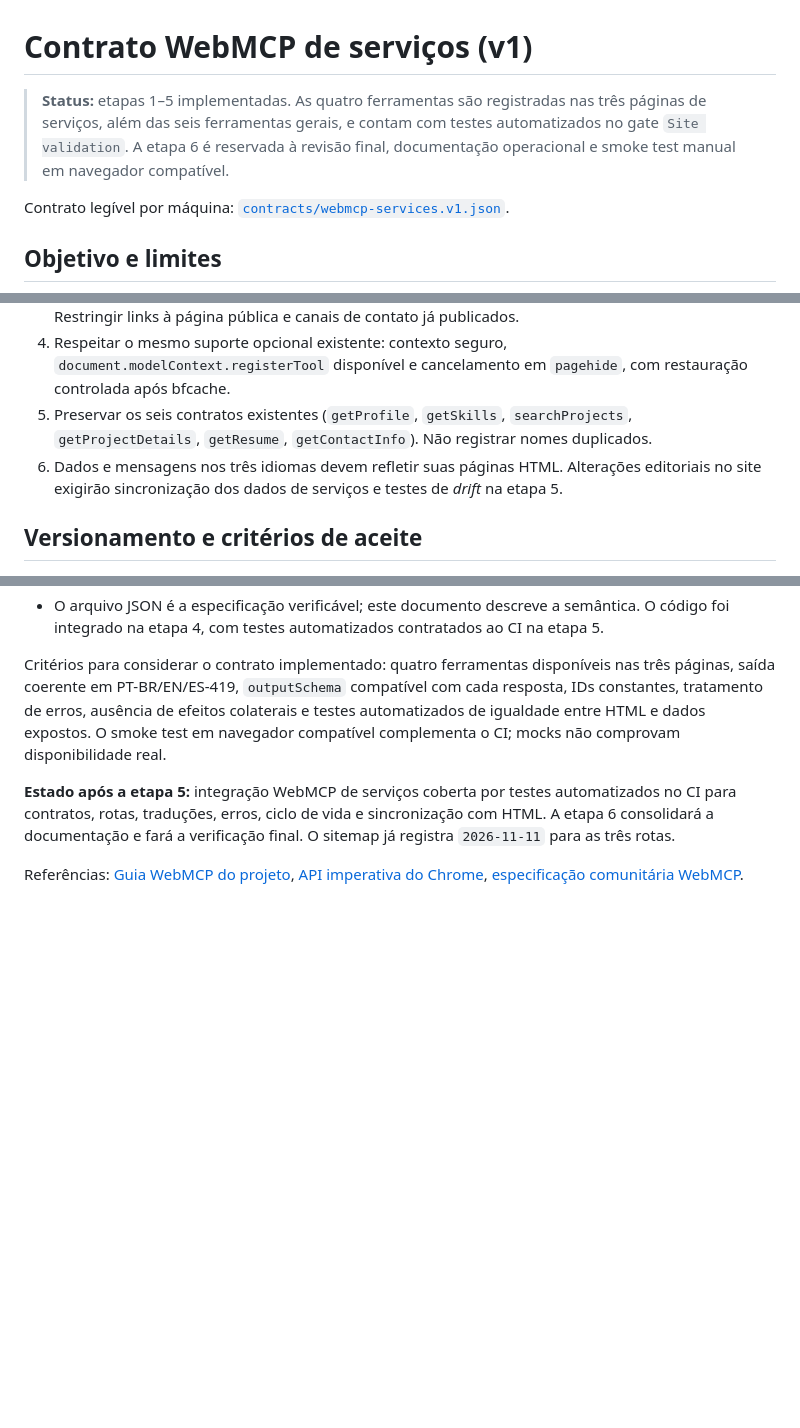
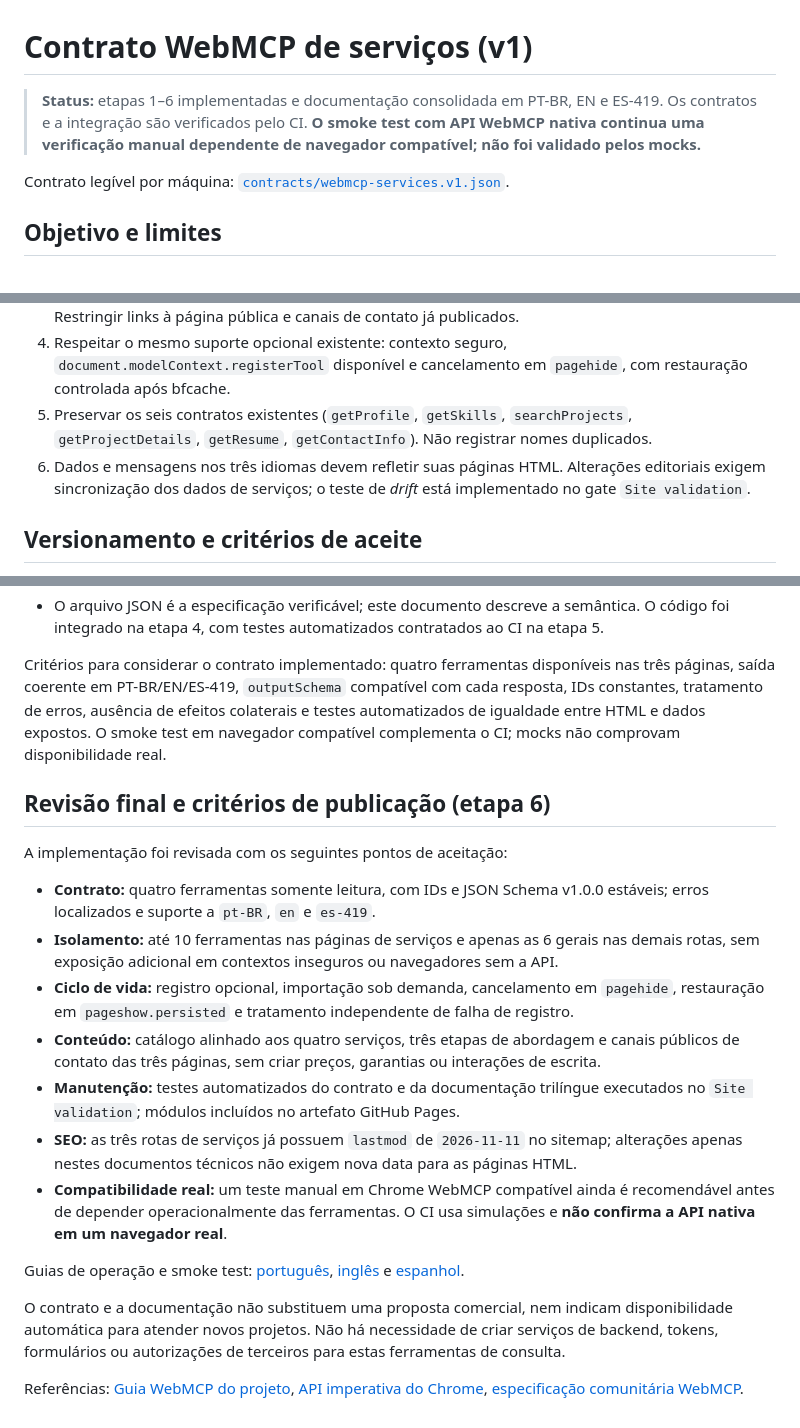
Before and after one commit to rodri-oliveira-dev/rodri-oliveira-dev.github.io, a Markdown page: docs/webmcp-services-contract.md, 3 parts joined by grey strips. GitHub-like rendering; blank space fills up the shorter version.

Commit message:
docs(webmcp): close final review with acceptance criteria and browser limitations

```diff
--- a/docs/webmcp-services-contract.md
+++ b/docs/webmcp-services-contract.md
@@ -1,6 +1,6 @@
 # Contrato WebMCP de serviços (v1)
 
-> **Status:** etapas 1–5 implementadas. As quatro ferramentas são registradas nas três páginas de serviços, além das seis ferramentas gerais, e contam com testes automatizados no gate `Site validation`. A etapa 6 é reservada à revisão final, documentação operacional e smoke test manual em navegador compatível.
+> **Status:** etapas 1–6 implementadas e documentação consolidada em PT-BR, EN e ES-419. Os contratos e a integração são verificados pelo CI. **O smoke test com API WebMCP nativa continua uma verificação manual dependente de navegador compatível; não foi validado pelos mocks.**
 
 Contrato legível por máquina: [`contracts/webmcp-services.v1.json`](contracts/webmcp-services.v1.json).
 
@@ -156,7 +156,7 @@ Este envelope serve apenas como exemplo de invocação por um agente; não faz p
 3. Não obter dados privados, credenciais, parâmetros arbitrários de URLs ou conteúdo de outros sites. Restringir links à página pública e canais de contato já publicados.
 4. Respeitar o mesmo suporte opcional existente: contexto seguro, `document.modelContext.registerTool` disponível e cancelamento em `pagehide`, com restauração controlada após bfcache.
 5. Preservar os seis contratos existentes (`getProfile`, `getSkills`, `searchProjects`, `getProjectDetails`, `getResume`, `getContactInfo`). Não registrar nomes duplicados.
-6. Dados e mensagens nos três idiomas devem refletir suas páginas HTML. Alterações editoriais no site exigirão sincronização dos dados de serviços e testes de *drift* na etapa 5.
+6. Dados e mensagens nos três idiomas devem refletir suas páginas HTML. Alterações editoriais exigem sincronização dos dados de serviços; o teste de *drift* está implementado no gate `Site validation`.
 
 ## Versionamento e critérios de aceite
 
@@ -168,6 +168,21 @@ Este envelope serve apenas como exemplo de invocação por um agente; não faz p
 
 Critérios para considerar o contrato implementado: quatro ferramentas disponíveis nas três páginas, saída coerente em PT-BR/EN/ES-419, `outputSchema` compatível com cada resposta, IDs constantes, tratamento de erros, ausência de efeitos colaterais e testes automatizados de igualdade entre HTML e dados expostos. O smoke test em navegador compatível complementa o CI; mocks não comprovam disponibilidade real.
 
-**Estado após a etapa 5:** integração WebMCP de serviços coberta por testes automatizados no CI para contratos, rotas, traduções, erros, ciclo de vida e sincronização com HTML. A etapa 6 consolidará a documentação e fará a verificação final. O sitemap já registra `2026-11-11` para as três rotas.
+## Revisão final e critérios de publicação (etapa 6)
+
+A implementação foi revisada com os seguintes pontos de aceitação:
+
+- **Contrato:** quatro ferramentas somente leitura, com IDs e JSON Schema v1.0.0 estáveis; erros localizados e suporte a `pt-BR`, `en` e `es-419`.
+- **Isolamento:** até 10 ferramentas nas páginas de serviços e apenas as 6 gerais nas demais rotas, sem exposição adicional em contextos inseguros ou navegadores sem a API.
+- **Ciclo de vida:** registro opcional, importação sob demanda, cancelamento em `pagehide`, restauração em `pageshow.persisted` e tratamento independente de falha de registro.
+- **Conteúdo:** catálogo alinhado aos quatro serviços, três etapas de abordagem e canais públicos de contato das três páginas, sem criar preços, garantias ou interações de escrita.
+- **Manutenção:** testes automatizados do contrato e da documentação trilíngue executados no `Site validation`; módulos incluídos no artefato GitHub Pages.
+- **SEO:** as três rotas de serviços já possuem `lastmod` de `2026-11-11` no sitemap; alterações apenas nestes documentos técnicos não exigem nova data para as páginas HTML.
+- **Compatibilidade real:** um teste manual em Chrome WebMCP compatível ainda é recomendável antes de depender operacionalmente das ferramentas. O CI usa simulações e **não confirma a API nativa em um navegador real**.
+
+Guias de operação e smoke test: [português](webmcp.pt-BR.md), [inglês](webmcp.en.md) e [espanhol](webmcp.es-419.md).
+
+O contrato e a documentação não substituem uma proposta comercial, nem indicam disponibilidade automática para atender novos projetos. Não há necessidade de criar serviços de backend, tokens, formulários ou autorizações de terceiros para estas ferramentas de consulta.
+
 
 Referências: [Guia WebMCP do projeto](webmcp.pt-BR.md), [API imperativa do Chrome](https://developer.chrome.com/docs/ai/webmcp/imperative-api), [especificação comunitária WebMCP](https://webmachinelearning.github.io/webmcp/).
```
